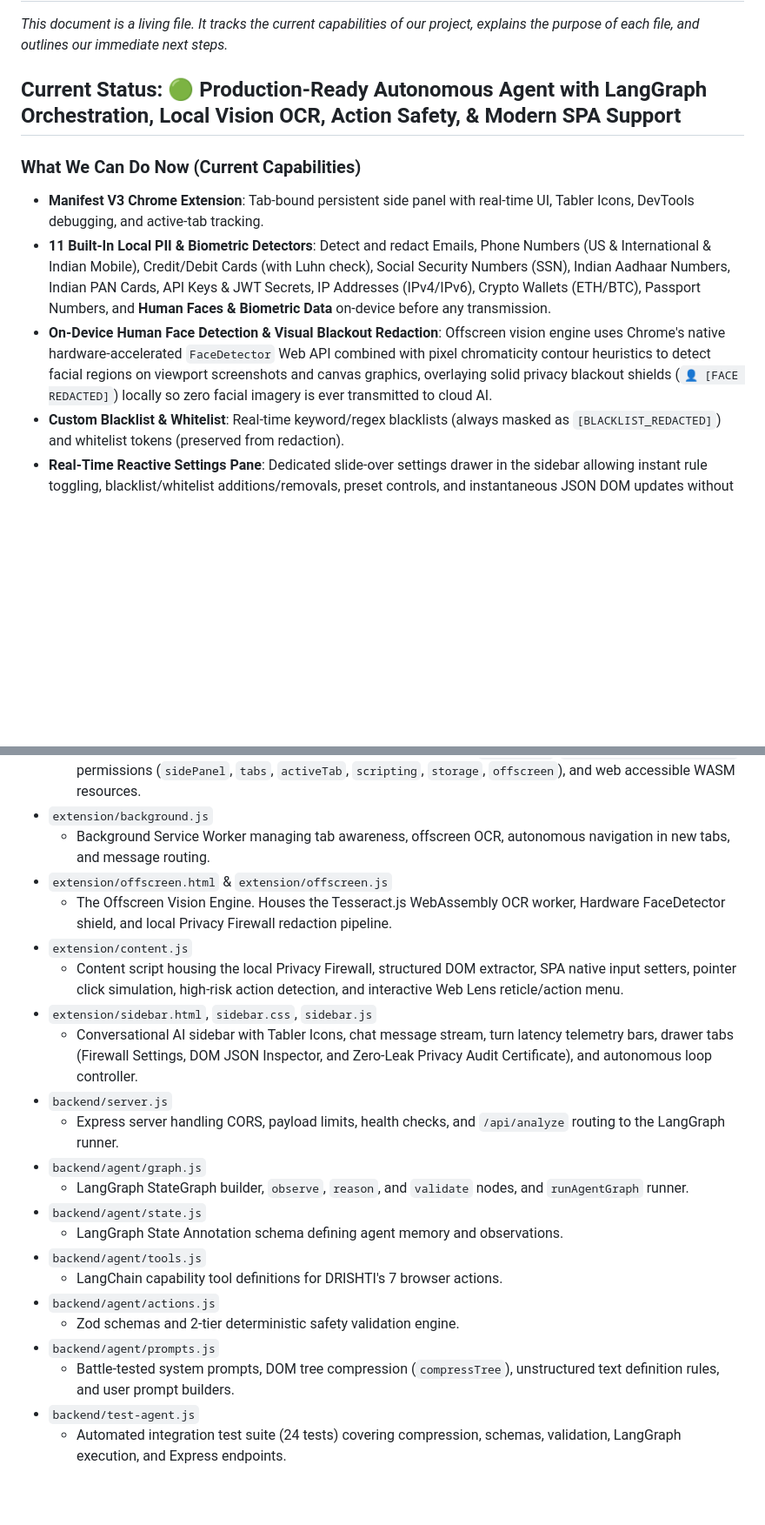
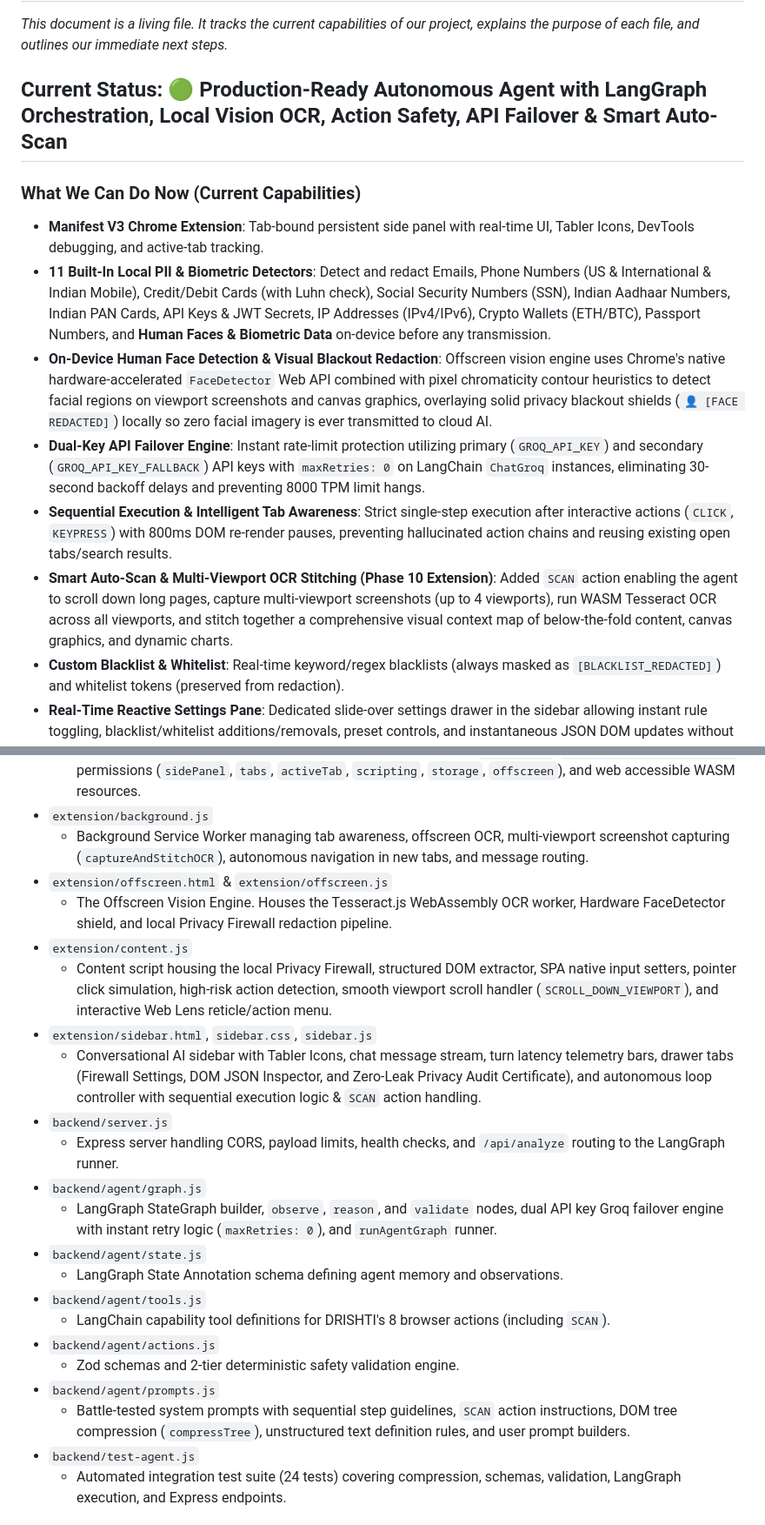
Before and after one commit to RohanCodesDev/DrishtiAI, a Markdown page: status.md, 2 parts joined by grey strips. Shown at 87% size. Rendered like a GitHub page; blank space fills up the shorter version.

Commit message:
docs: update status.md with API failover, sequential execution, and smart auto-scan OCR capabilities

```diff
--- a/status.md
+++ b/status.md
@@ -2,12 +2,15 @@
 
 *This document is a living file. It tracks the current capabilities of our project, explains the purpose of each file, and outlines our immediate next steps.*
 
-## Current Status: 🟢 Production-Ready Autonomous Agent with LangGraph Orchestration, Local Vision OCR, Action Safety, & Modern SPA Support
+## Current Status: 🟢 Production-Ready Autonomous Agent with LangGraph Orchestration, Local Vision OCR, Action Safety, API Failover & Smart Auto-Scan
 
 ### What We Can Do Now (Current Capabilities)
 * **Manifest V3 Chrome Extension**: Tab-bound persistent side panel with real-time UI, Tabler Icons, DevTools debugging, and active-tab tracking.
 * **11 Built-In Local PII & Biometric Detectors**: Detect and redact Emails, Phone Numbers (US & International & Indian Mobile), Credit/Debit Cards (with Luhn check), Social Security Numbers (SSN), Indian Aadhaar Numbers, Indian PAN Cards, API Keys & JWT Secrets, IP Addresses (IPv4/IPv6), Crypto Wallets (ETH/BTC), Passport Numbers, and **Human Faces & Biometric Data** on-device before any transmission.
 * **On-Device Human Face Detection & Visual Blackout Redaction**: Offscreen vision engine uses Chrome's native hardware-accelerated `FaceDetector` Web API combined with pixel chromaticity contour heuristics to detect facial regions on viewport screenshots and canvas graphics, overlaying solid privacy blackout shields (`👤 [FACE REDACTED]`) locally so zero facial imagery is ever transmitted to cloud AI.
+* **Dual-Key API Failover Engine**: Instant rate-limit protection utilizing primary (`GROQ_API_KEY`) and secondary (`GROQ_API_KEY_FALLBACK`) API keys with `maxRetries: 0` on LangChain `ChatGroq` instances, eliminating 30-second backoff delays and preventing 8000 TPM limit hangs.
+* **Sequential Execution & Intelligent Tab Awareness**: Strict single-step execution after interactive actions (`CLICK`, `KEYPRESS`) with 800ms DOM re-render pauses, preventing hallucinated action chains and reusing existing open tabs/search results.
+* **Smart Auto-Scan & Multi-Viewport OCR Stitching (Phase 10 Extension)**: Added `SCAN` action enabling the agent to scroll down long pages, capture multi-viewport screenshots (up to 4 viewports), run WASM Tesseract OCR across all viewports, and stitch together a comprehensive visual context map of below-the-fold content, canvas graphics, and dynamic charts.
 * **Custom Blacklist & Whitelist**: Real-time keyword/regex blacklists (always masked as `[BLACKLIST_REDACTED]`) and whitelist tokens (preserved from redaction).
 * **Real-Time Reactive Settings Pane**: Dedicated slide-over settings drawer in the sidebar allowing instant rule toggling, blacklist/whitelist additions/removals, preset controls, and instantaneous JSON DOM updates without page reloads.
 * **Stateful LangGraph Agent Orchestration**: Stateful LangGraph (`OBSERVE` -> `REASON` -> `VALIDATE`) reasoning and execution graph in Node.js backend.
@@ -48,25 +51,25 @@
 * `extension/manifest.json`
   * The Manifest V3 configuration file. Declares extension metadata, `side_panel`, `background.service_worker`, permissions (`sidePanel`, `tabs`, `activeTab`, `scripting`, `storage`, `offscreen`), and web accessible WASM resources.
 * `extension/background.js`
-  * Background Service Worker managing tab awareness, offscreen OCR, autonomous navigation in new tabs, and message routing.
+  * Background Service Worker managing tab awareness, offscreen OCR, multi-viewport screenshot capturing (`captureAndStitchOCR`), autonomous navigation in new tabs, and message routing.
 * `extension/offscreen.html` & `extension/offscreen.js`
   * The Offscreen Vision Engine. Houses the Tesseract.js WebAssembly OCR worker, Hardware FaceDetector shield, and local Privacy Firewall redaction pipeline.
 * `extension/content.js`
-  * Content script housing the local Privacy Firewall, structured DOM extractor, SPA native input setters, pointer click simulation, high-risk action detection, and interactive Web Lens reticle/action menu.
+  * Content script housing the local Privacy Firewall, structured DOM extractor, SPA native input setters, pointer click simulation, high-risk action detection, smooth viewport scroll handler (`SCROLL_DOWN_VIEWPORT`), and interactive Web Lens reticle/action menu.
 * `extension/sidebar.html`, `sidebar.css`, `sidebar.js`
-  * Conversational AI sidebar with Tabler Icons, chat message stream, turn latency telemetry bars, drawer tabs (Firewall Settings, DOM JSON Inspector, and Zero-Leak Privacy Audit Certificate), and autonomous loop controller.
+  * Conversational AI sidebar with Tabler Icons, chat message stream, turn latency telemetry bars, drawer tabs (Firewall Settings, DOM JSON Inspector, and Zero-Leak Privacy Audit Certificate), and autonomous loop controller with sequential execution logic & `SCAN` action handling.
 * `backend/server.js`
   * Express server handling CORS, payload limits, health checks, and `/api/analyze` routing to the LangGraph runner.
 * `backend/agent/graph.js`
-  * LangGraph StateGraph builder, `observe`, `reason`, and `validate` nodes, and `runAgentGraph` runner.
+  * LangGraph StateGraph builder, `observe`, `reason`, and `validate` nodes, dual API key Groq failover engine with instant retry logic (`maxRetries: 0`), and `runAgentGraph` runner.
 * `backend/agent/state.js`
   * LangGraph State Annotation schema defining agent memory and observations.
 * `backend/agent/tools.js`
-  * LangChain capability tool definitions for DRISHTI's 7 browser actions.
+  * LangChain capability tool definitions for DRISHTI's 8 browser actions (including `SCAN`).
 * `backend/agent/actions.js`
   * Zod schemas and 2-tier deterministic safety validation engine.
 * `backend/agent/prompts.js`
-  * Battle-tested system prompts, DOM tree compression (`compressTree`), unstructured text definition rules, and user prompt builders.
+  * Battle-tested system prompts with sequential step guidelines, `SCAN` action instructions, DOM tree compression (`compressTree`), unstructured text definition rules, and user prompt builders.
 * `backend/test-agent.js`
   * Automated integration test suite (24 tests) covering compression, schemas, validation, LangGraph execution, and Express endpoints.
 
```
